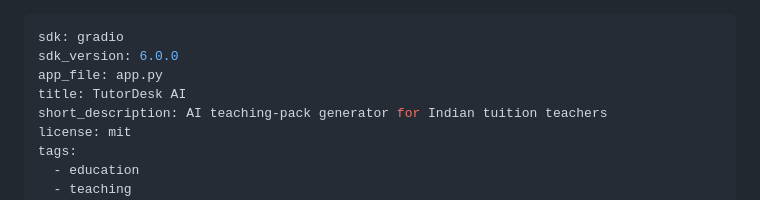
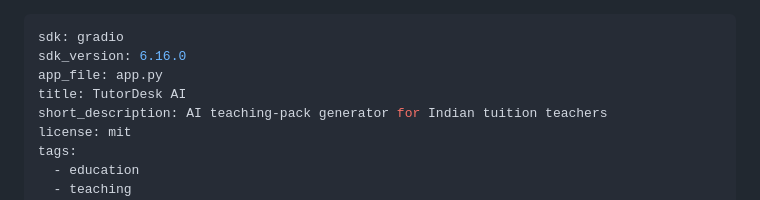
Before and after one commit to Naazimsnh02/tutordesk_ai, a Markdown page: README.md, the part around the change. GitHub-like rendering.

Commit message:
Align Space sdk_version with requirements gradio pin

```diff
--- a/README.md
+++ b/README.md
@@ -1,6 +1,6 @@
 ---
 sdk: gradio
-sdk_version: 6.0.0
+sdk_version: 6.16.0
 app_file: app.py
 title: TutorDesk AI
 short_description: AI teaching-pack generator for Indian tuition teachers
```
